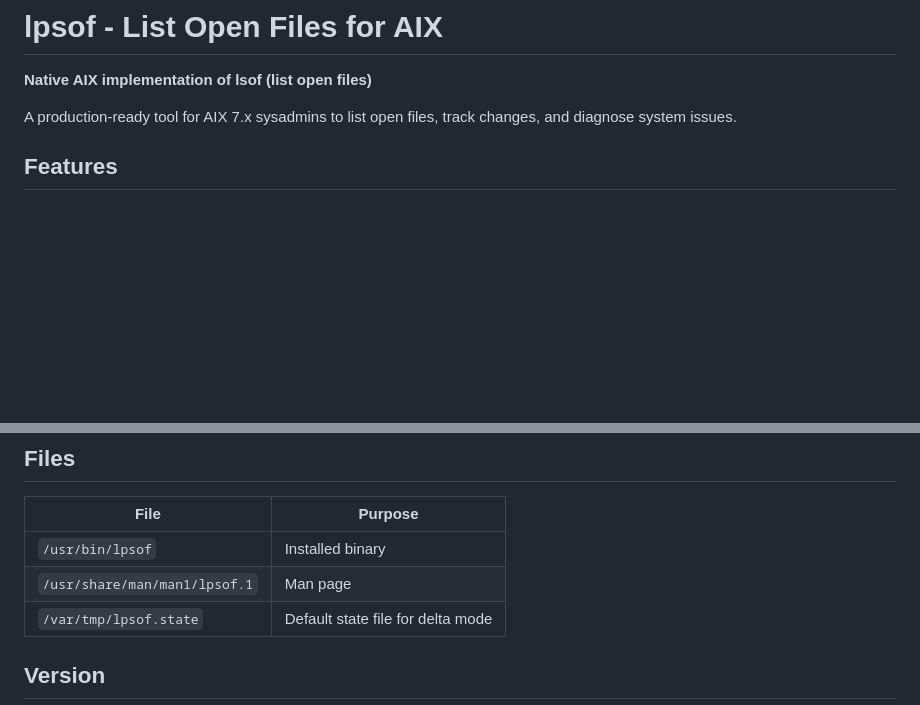
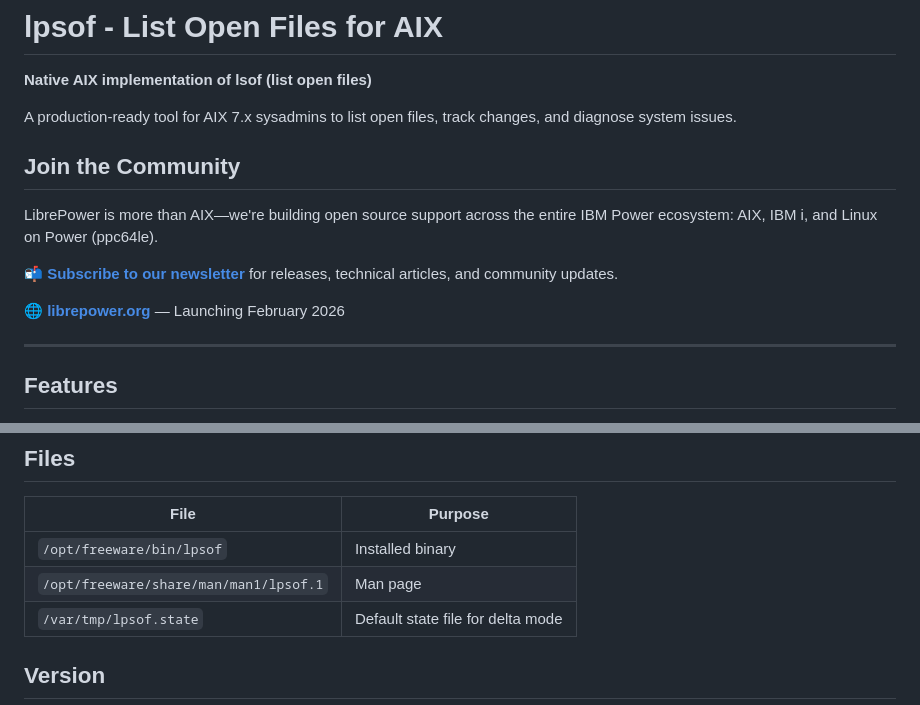
Before and after one commit to librepower/aix, a Markdown page: lpsof/README.md, 2 parts joined by grey strips. Drawn GitHub-style; blank space fills up the shorter version.

Commit message:
docs: Add LibrePower community section and fix lpsof path
- Add community section to doom-ascii README for consistency
- Add community section to lpsof README for consistency
- Fix lpsof installation path from /usr/bin to /opt/freeware/bin
- Fix lpsof man page path from /usr/share to /opt/freeware/share

🤖 Generated with [Claude Code](https://claude.com/claude-code)

Co-Authored-By: Claude Opus 4.5 <noreply@anthropic.com>

```diff
--- a/lpsof/README.md
+++ b/lpsof/README.md
@@ -3,6 +3,16 @@
 **Native AIX implementation of lsof (list open files)**
 
 A production-ready tool for AIX 7.x sysadmins to list open files, track changes, and diagnose system issues.
+
+## Join the Community
+
+LibrePower is more than AIX—we're building open source support across the entire IBM Power ecosystem: AIX, IBM i, and Linux on Power (ppc64le).
+
+📬 **[Subscribe to our newsletter](https://librepower.substack.com/subscribe)** for releases, technical articles, and community updates.
+
+🌐 **[librepower.org](https://librepower.org)** — Launching February 2026
+
+---
 
 ## Features
 
@@ -142,8 +152,8 @@ This is an AIX kernel limitation, not a bug in lpsof.
 
 | File | Purpose |
 |------|---------|
-| `/usr/bin/lpsof` | Installed binary |
-| `/usr/share/man/man1/lpsof.1` | Man page |
+| `/opt/freeware/bin/lpsof` | Installed binary |
+| `/opt/freeware/share/man/man1/lpsof.1` | Man page |
 | `/var/tmp/lpsof.state` | Default state file for delta mode |
 
 ## Version
```
Also changed, not shown: doom-ascii/README.md (+10 -0 lines).
